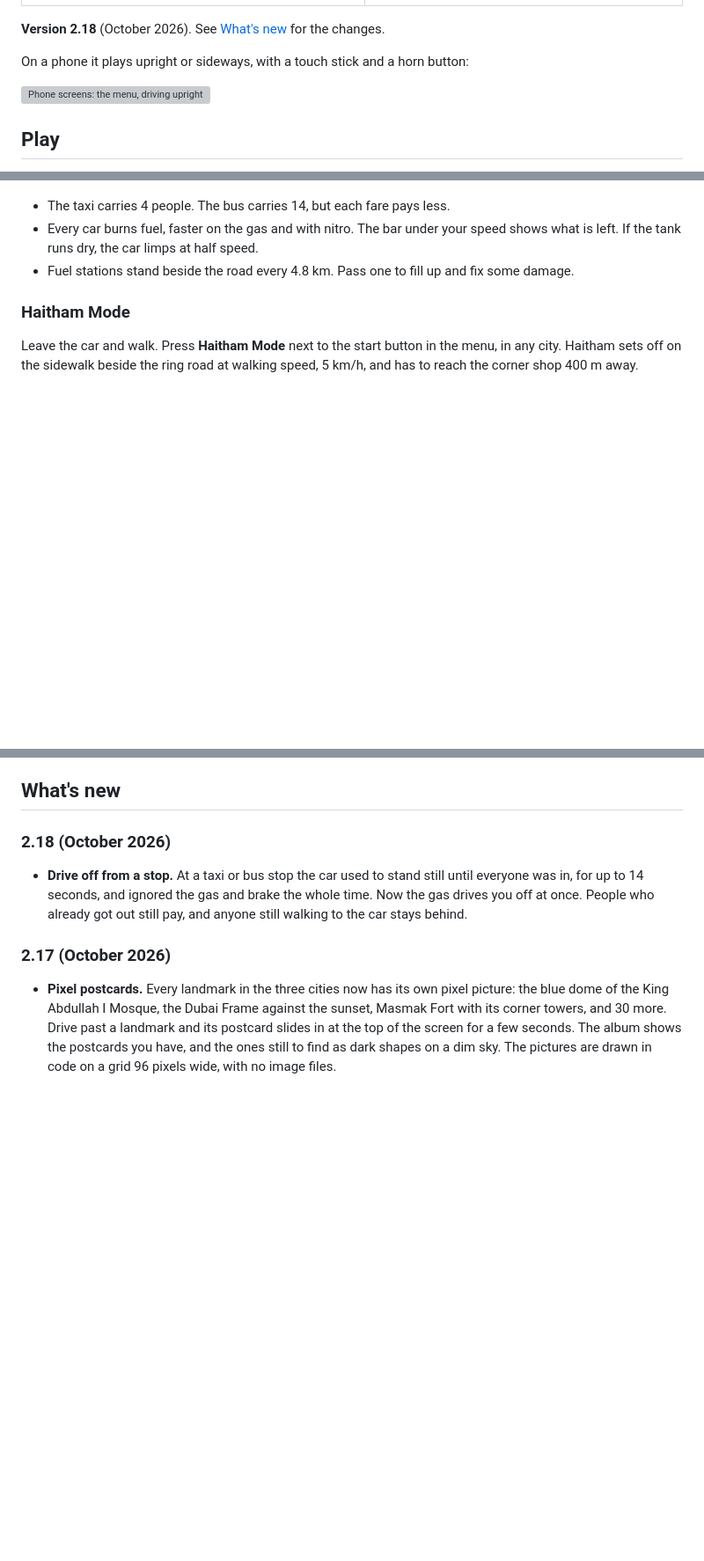
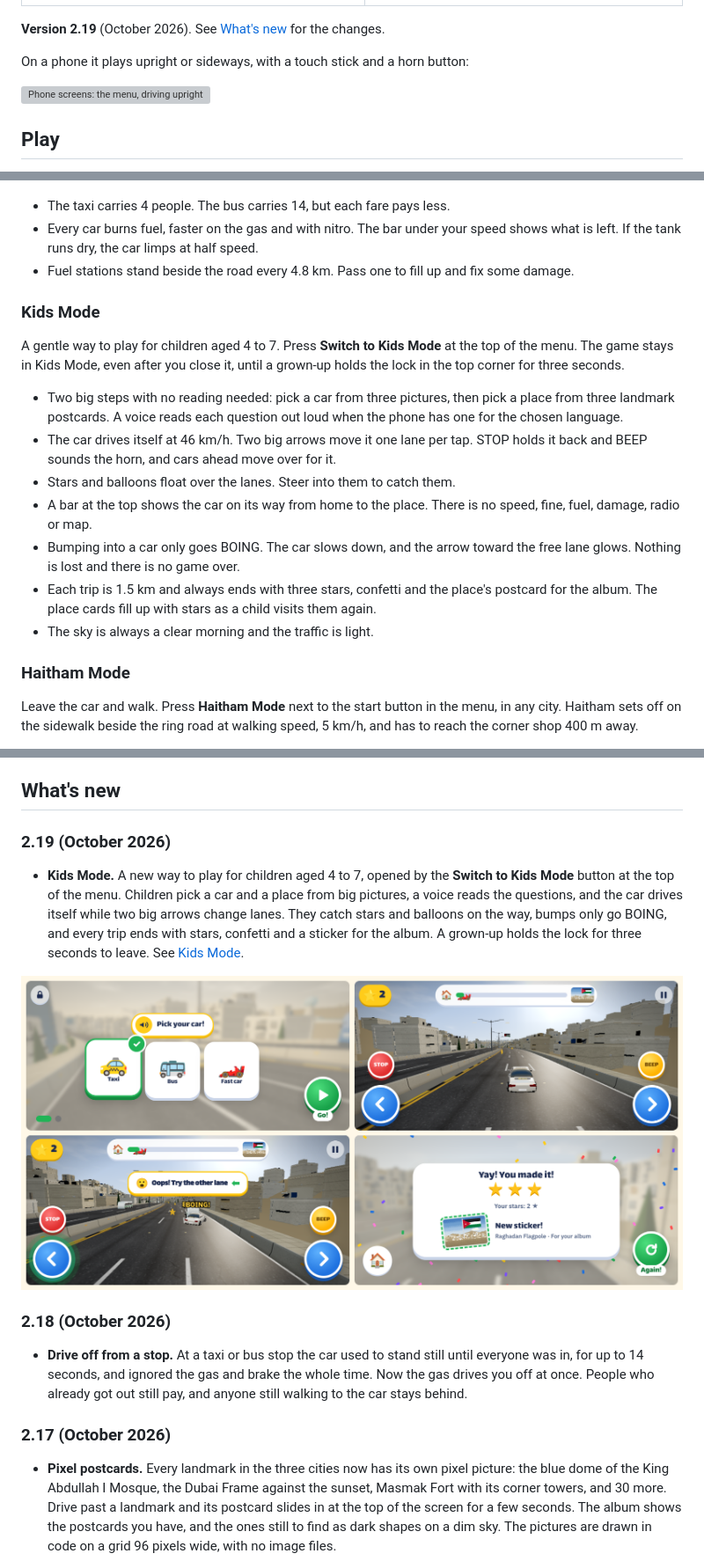
Before and after one commit to njarrar/SZR-Autostrad, a Markdown page: README.md, 3 parts joined by grey strips. Shown: that part at 88% size. Rendered like a GitHub page; pictures changed too: docs/screenshots/kids-mode.png (added); blank space fills up the shorter version; grey boxes are pictures that could not be loaded.

```diff
--- a/README.md
+++ b/README.md
@@ -23,7 +23,7 @@ The games come in English and Arabic. The Arabic text uses each city's own diale
 | --- | --- |
 | ![Driving in Riyadh past Kingdom Centre](docs/screenshots/riyadh-drive.png) | ![The TV Tower on the way up King Fahd Road](docs/screenshots/riyadh-tv-tower.png) |
 
-**Version 2.18** (October 2026). See [What's new](#whats-new) for the changes.
+**Version 2.19** (October 2026). See [What's new](#whats-new) for the changes.
 
 On a phone it plays upright or sideways, with a touch stick and a horn button:
 
@@ -183,6 +183,18 @@ The taxis and the Coaster bus work a service shift. Green stops wait near each l
 - Every car burns fuel, faster on the gas and with nitro. The bar under your speed shows what is left. If the tank runs dry, the car limps at half speed.
 - Fuel stations stand beside the road every 4.8 km. Pass one to fill up and fix some damage.
 
+### Kids Mode
+
+A gentle way to play for children aged 4 to 7. Press **Switch to Kids Mode** at the top of the menu. The game stays in Kids Mode, even after you close it, until a grown-up holds the lock in the top corner for three seconds.
+
+- Two big steps with no reading needed: pick a car from three pictures, then pick a place from three landmark postcards. A voice reads each question out loud when the phone has one for the chosen language.
+- The car drives itself at 46 km/h. Two big arrows move it one lane per tap. STOP holds it back and BEEP sounds the horn, and cars ahead move over for it.
+- Stars and balloons float over the lanes. Steer into them to catch them.
+- A bar at the top shows the car on its way from home to the place. There is no speed, fine, fuel, damage, radio or map.
+- Bumping into a car only goes BOING. The car slows down, and the arrow toward the free lane glows. Nothing is lost and there is no game over.
+- Each trip is 1.5 km and always ends with three stars, confetti and the place's postcard for the album. The place cards fill up with stars as a child visits them again.
+- The sky is always a clear morning and the traffic is light.
+
 ### Haitham Mode
 
 Leave the car and walk. Press **Haitham Mode** next to the start button in the menu, in any city. Haitham sets off on the sidewalk beside the ring road at walking speed, 5 km/h, and has to reach the corner shop 400 m away.
@@ -263,6 +275,12 @@ If damage reaches 100% the car breaks down and the trip ends. In free drive, the
 - On a slow phone, set graphics to **Fast** in Settings > Display. It turns off shadows and draws fewer pixels.
 
 ## What's new
+
+### 2.19 (October 2026)
+
+- **Kids Mode.** A new way to play for children aged 4 to 7, opened by the **Switch to Kids Mode** button at the top of the menu. Children pick a car and a place from big pictures, a voice reads the questions, and the car drives itself while two big arrows change lanes. They catch stars and balloons on the way, bumps only go BOING, and every trip ends with stars, confetti and a sticker for the album. A grown-up holds the lock for three seconds to leave. See [Kids Mode](#kids-mode).
+
+![Kids Mode: picking a car, driving with two arrows, and the finish](docs/screenshots/kids-mode.png)
 
 ### 2.18 (October 2026)
 
```
Also changed, not shown: 13 other files.
